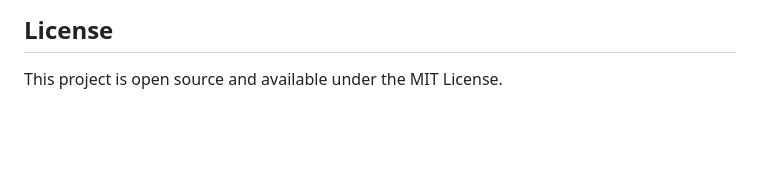
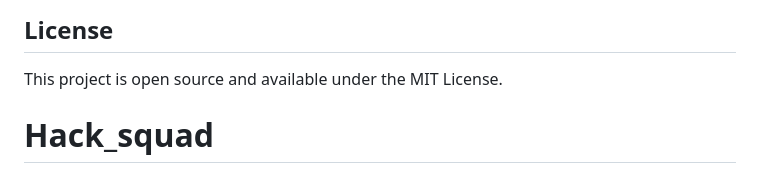
Before and after one commit to MeghPatel0106/Hack_squad_, a Markdown page: README.md, the part around the change. GitHub-like rendering; blank space fills up the shorter version.

Commit message:
Intial conmmit with README.md

```diff
--- a/README.md
+++ b/README.md
@@ -128,3 +128,4 @@ For production deployment:
 ## License
 
 This project is open source and available under the MIT License.
+# Hack_squad
```
